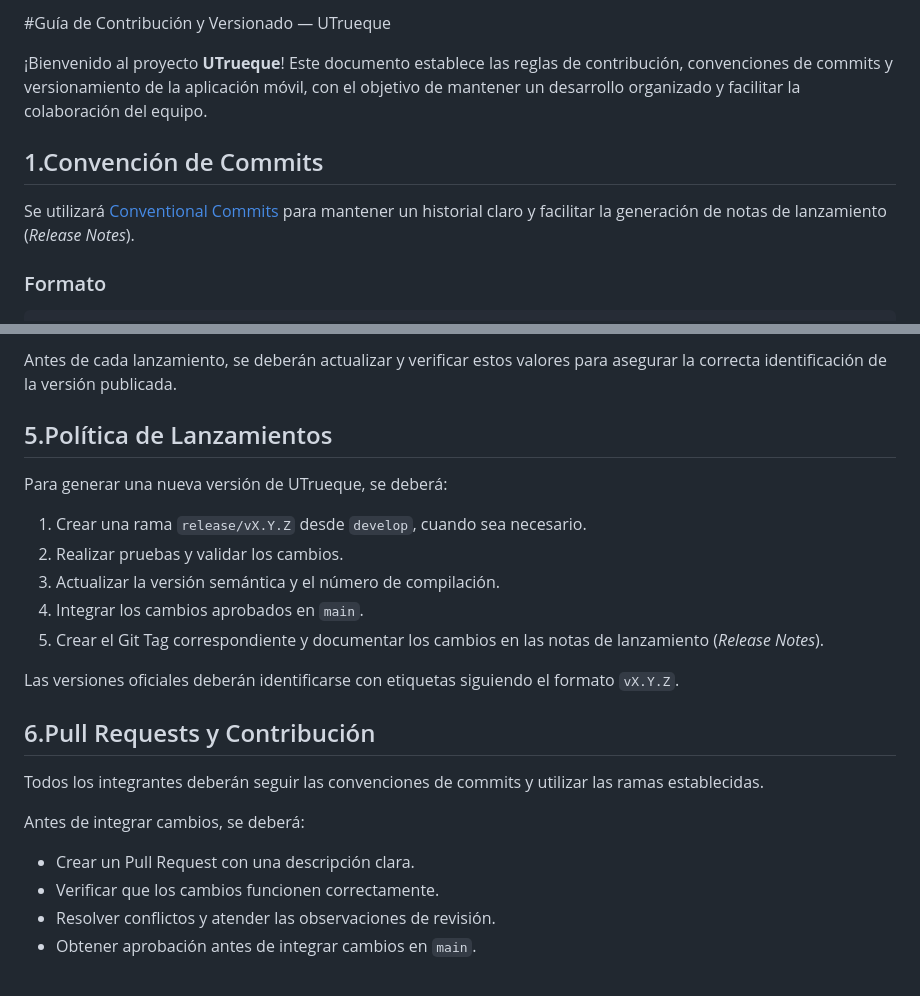
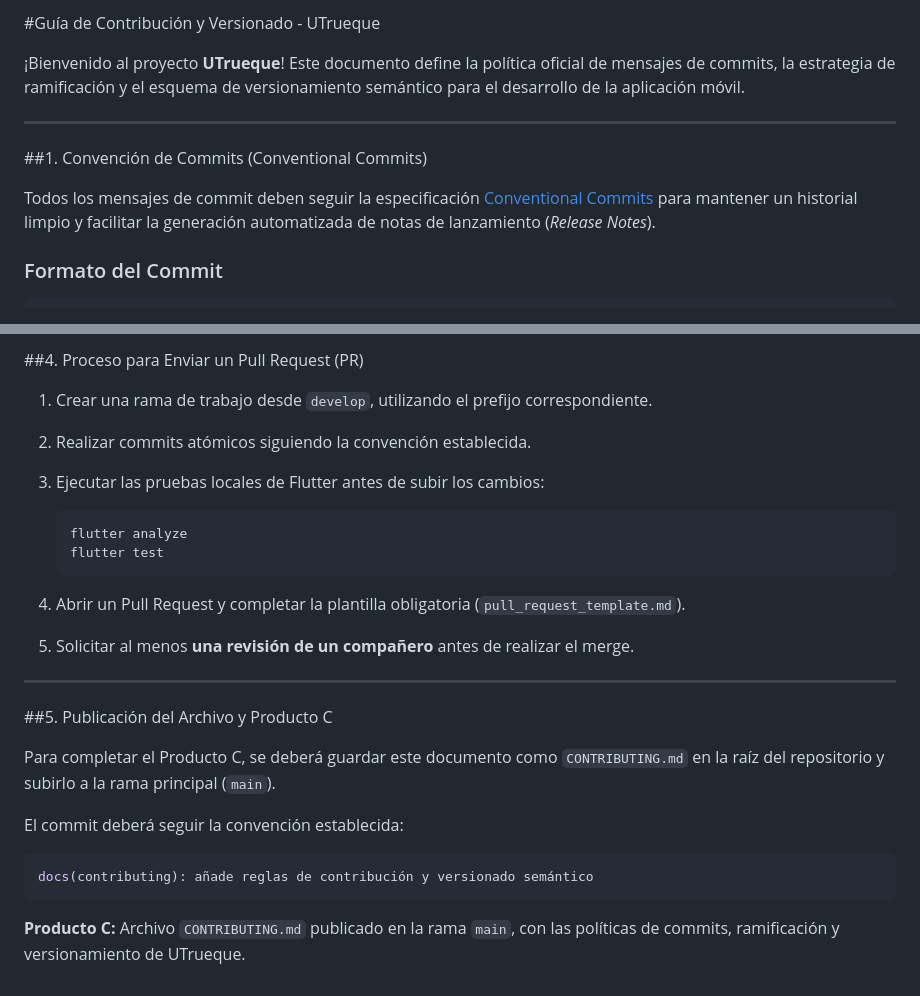
Before and after one commit to Angel050019/UTrueque-DevOps, a Markdown page: CONTRIBUTING.md, 2 parts joined by grey strips. Rendered like a GitHub page.

````diff
--- a/CONTRIBUTING.md
+++ b/CONTRIBUTING.md
@@ -1,11 +1,13 @@
-#Guía de Contribución y Versionado — UTrueque
+#Guía de Contribución y Versionado - UTrueque
 
-¡Bienvenido al proyecto **UTrueque**! Este documento establece las reglas de contribución, convenciones de commits y versionamiento de la aplicación móvil, con el objetivo de mantener un desarrollo organizado y facilitar la colaboración del equipo.
+¡Bienvenido al proyecto **UTrueque**! Este documento define la política oficial de mensajes de commits, la estrategia de ramificación y el esquema de versionamiento semántico para el desarrollo de la aplicación móvil.
 
-## 1.Convención de Commits
+---
 
-Se utilizará [Conventional Commits](https://www.conventionalcommits.org/es/v1.0.0/) para mantener un historial claro y facilitar la generación de notas de lanzamiento (*Release Notes*).
+##1. Convención de Commits (Conventional Commits)
 
-### Formato
+Todos los mensajes de commit deben seguir la especificación [Conventional Commits](https://www.conventionalcommits.org/es/v1.0.0/) para mantener un historial limpio y facilitar la generación automatizada de notas de lanzamiento (*Release Notes*).
+
+### Formato del Commit
 
 ```text
@@ -85,25 +81,31 @@ La versión semántica deberá mantenerse sincronizada con la configuración de
 
-Antes de cada lanzamiento, se deberán actualizar y verificar estos valores para asegurar la correcta identificación de la versión publicada.
+##4. Proceso para Enviar un Pull Request (PR)
 
-## 5.Política de Lanzamientos
+1. Crear una rama de trabajo desde `develop`, utilizando el prefijo correspondiente.
 
-Para generar una nueva versión de UTrueque, se deberá:
+2. Realizar commits atómicos siguiendo la convención establecida.
 
-1. Crear una rama `release/vX.Y.Z` desde `develop`, cuando sea necesario.
-2. Realizar pruebas y validar los cambios.
-3. Actualizar la versión semántica y el número de compilación.
-4. Integrar los cambios aprobados en `main`.
-5. Crear el Git Tag correspondiente y documentar los cambios en las notas de lanzamiento (*Release Notes*).
+3. Ejecutar las pruebas locales de Flutter antes de subir los cambios:
 
-Las versiones oficiales deberán identificarse con etiquetas siguiendo el formato `vX.Y.Z`.
+   ```bash
+   flutter analyze
+   flutter test
+   ```
 
-## 6.Pull Requests y Contribución
+4. Abrir un Pull Request y completar la plantilla obligatoria (`pull_request_template.md`).
 
-Todos los integrantes deberán seguir las convenciones de commits y utilizar las ramas establecidas.
+5. Solicitar al menos **una revisión de un compañero** antes de realizar el merge.
 
-Antes de integrar cambios, se deberá:
+---
 
-* Crear un Pull Request con una descripción clara.
-* Verificar que los cambios funcionen correctamente.
-* Resolver conflictos y atender las observaciones de revisión.
-* Obtener aprobación antes de integrar cambios en `main`.
+##5. Publicación del Archivo y Producto C
+
+Para completar el Producto C, se deberá guardar este documento como `CONTRIBUTING.md` en la raíz del repositorio y subirlo a la rama principal (`main`).
+
+El commit deberá seguir la convención establecida:
+
+```bash
+docs(contributing): añade reglas de contribución y versionado semántico
+```
+
+**Producto C:** Archivo `CONTRIBUTING.md` publicado en la rama `main`, con las políticas de commits, ramificación y versionamiento de UTrueque.
````
Also changed, not shown: other parts of CONTRIBUTING.md (+43 -49 lines).
